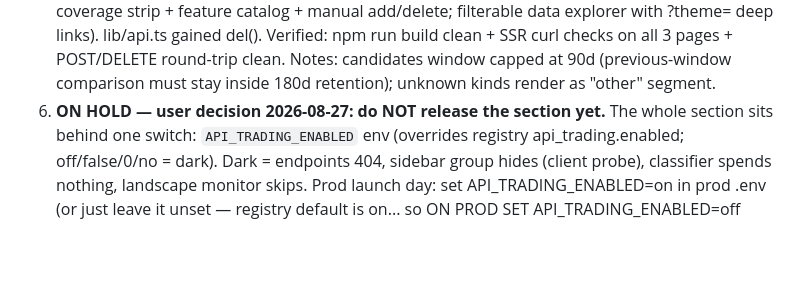
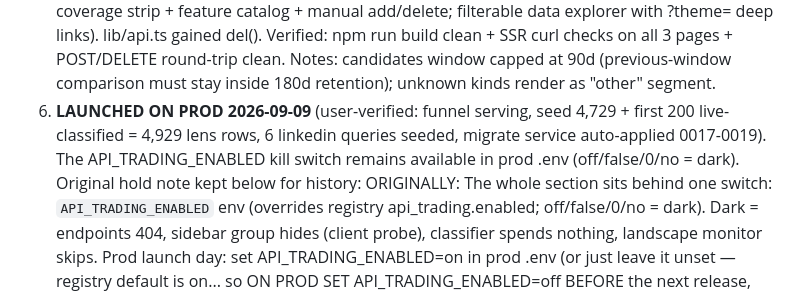
Before and after one commit to jatinarora97/nubra-beacon, a Markdown page: docs/SESSION-HANDOFF-2026-08-25.md, the part around the change. Rendered like a GitHub page; blank space fills up the shorter version.

Commit message:
Handoff: API-trading section launched on prod 2026-09-09
Co-Authored-By: Claude Fable 5 <noreply@anthropic.com>

```diff
--- a/docs/SESSION-HANDOFF-2026-08-25.md
+++ b/docs/SESSION-HANDOFF-2026-08-25.md
@@ -37,7 +37,12 @@ Build progress vs docs/api-trading-section-plan-2026-08-25.md (steps 1-6):
    clean + SSR curl checks on all 3 pages + POST/DELETE round-trip clean.
    Notes: candidates window capped at 90d (previous-window comparison must
    stay inside 180d retention); unknown kinds render as "other" segment.
-6. **ON HOLD — user decision 2026-08-27: do NOT release the section yet.**
+6. **LAUNCHED ON PROD 2026-09-09** (user-verified: funnel serving, seed
+   4,729 + first 200 live-classified = 4,929 lens rows, 6 linkedin
+   queries seeded, migrate service auto-applied 0017-0019). The
+   API_TRADING_ENABLED kill switch remains available in prod .env
+   (off/false/0/no = dark). Original hold note kept below for history:
+   ORIGINALLY:
    The whole section sits behind one switch: `API_TRADING_ENABLED` env
    (overrides registry api_trading.enabled; off/false/0/no = dark). Dark =
    endpoints 404, sidebar group hides (client probe), classifier spends
```
